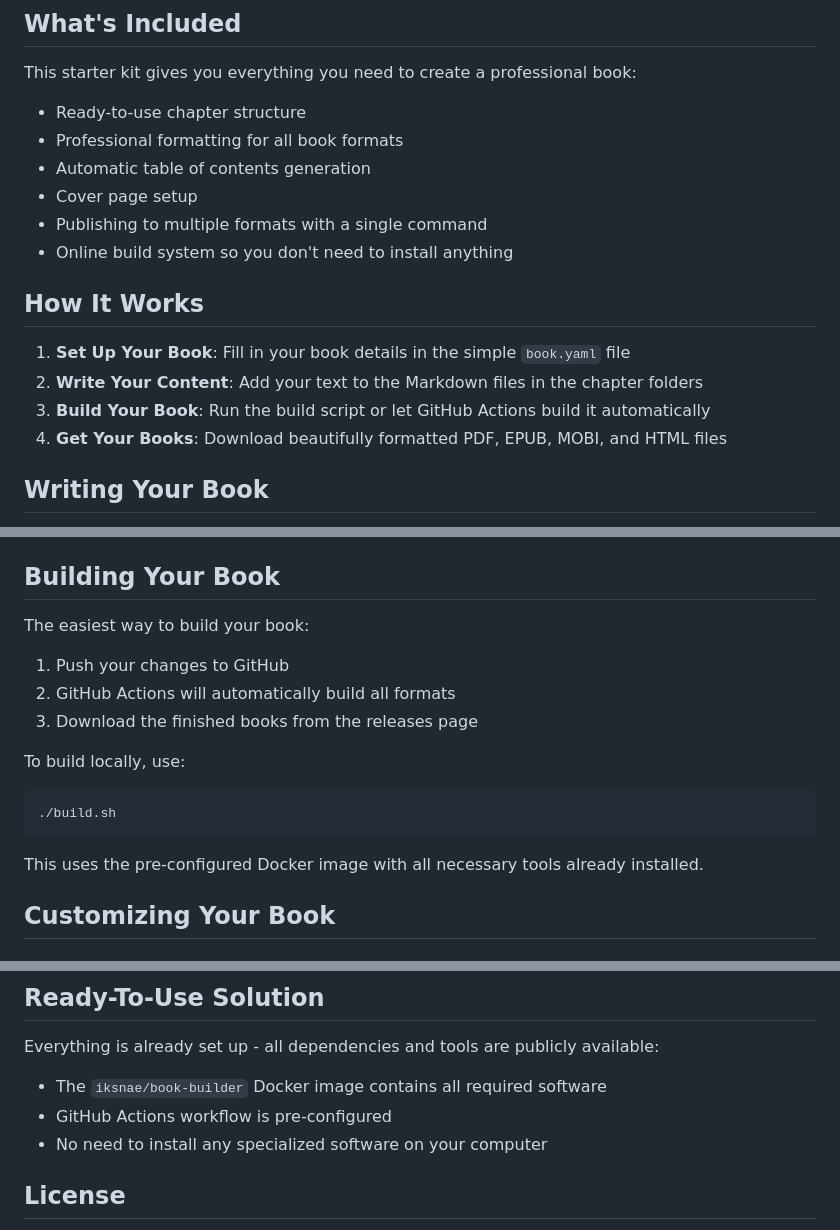
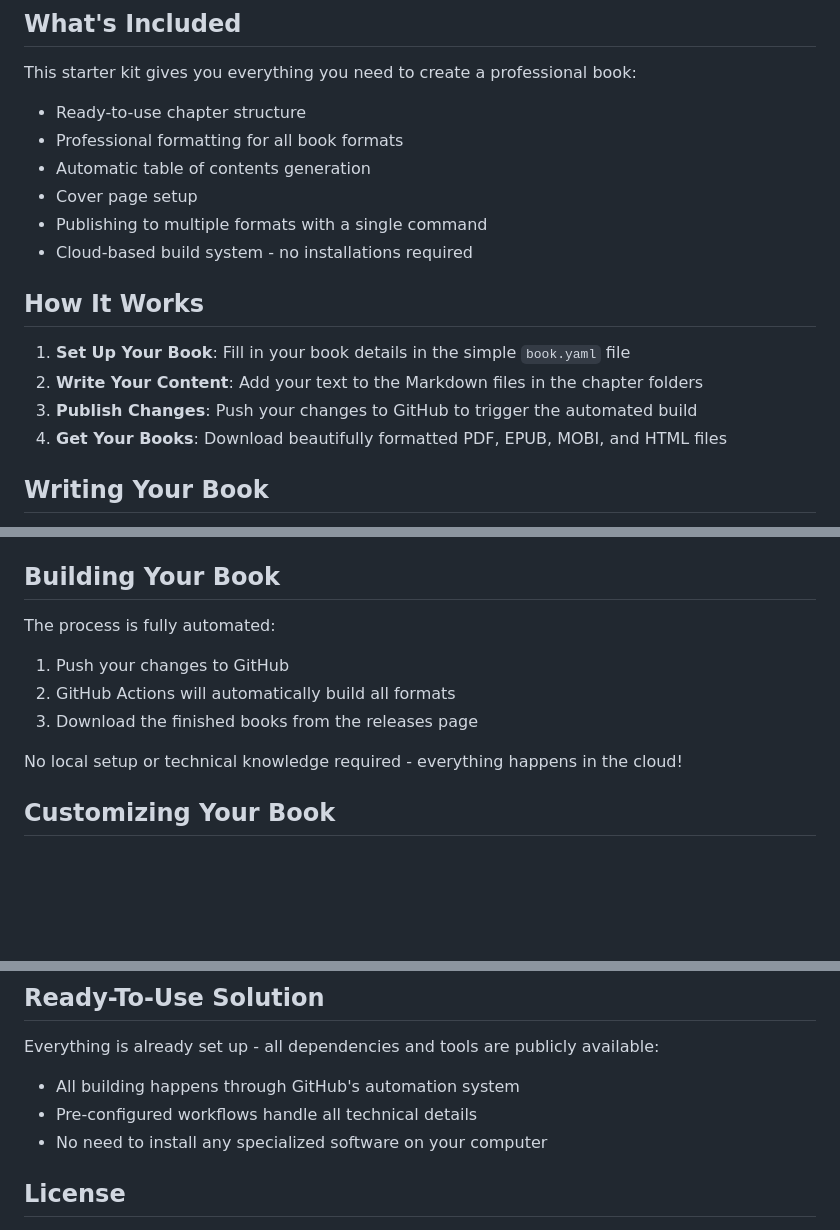
Before and after one commit to iksnae/book-template, a Markdown page: README.md, 3 parts joined by grey strips. Drawn GitHub-style; blank space fills up the shorter version.

Commit message:
Remove local building references and update with cloud-only approach

````diff
--- a/README.md
+++ b/README.md
@@ -29,13 +29,13 @@ This starter kit gives you everything you need to create a professional book:
 - Automatic table of contents generation
 - Cover page setup
 - Publishing to multiple formats with a single command
-- Online build system so you don't need to install anything
+- Cloud-based build system - no installations required
 
 ## How It Works
 
 1. **Set Up Your Book**: Fill in your book details in the simple `book.yaml` file
 2. **Write Your Content**: Add your text to the Markdown files in the chapter folders
-3. **Build Your Book**: Run the build script or let GitHub Actions build it automatically
+3. **Publish Changes**: Push your changes to GitHub to trigger the automated build
 4. **Get Your Books**: Download beautifully formatted PDF, EPUB, MOBI, and HTML files
 
 ## Writing Your Book
@@ -49,19 +49,13 @@ Your book content goes in the `book/en/` folder (or other language folders):
 
 ## Building Your Book
 
-The easiest way to build your book:
+The process is fully automated:
 
 1. Push your changes to GitHub
 2. GitHub Actions will automatically build all formats
 3. Download the finished books from the releases page
 
-To build locally, use:
-
-```
-./build.sh
-```
-
-This uses the pre-configured Docker image with all necessary tools already installed.
+No local setup or technical knowledge required - everything happens in the cloud!
 
 ## Customizing Your Book
 
@@ -87,8 +81,8 @@ Want to change the look and feel? Edit the templates:
 
 Everything is already set up - all dependencies and tools are publicly available:
 
-- The `iksnae/book-builder` Docker image contains all required software
-- GitHub Actions workflow is pre-configured
+- All building happens through GitHub's automation system
+- Pre-configured workflows handle all technical details
 - No need to install any specialized software on your computer
 
 ## License
````
